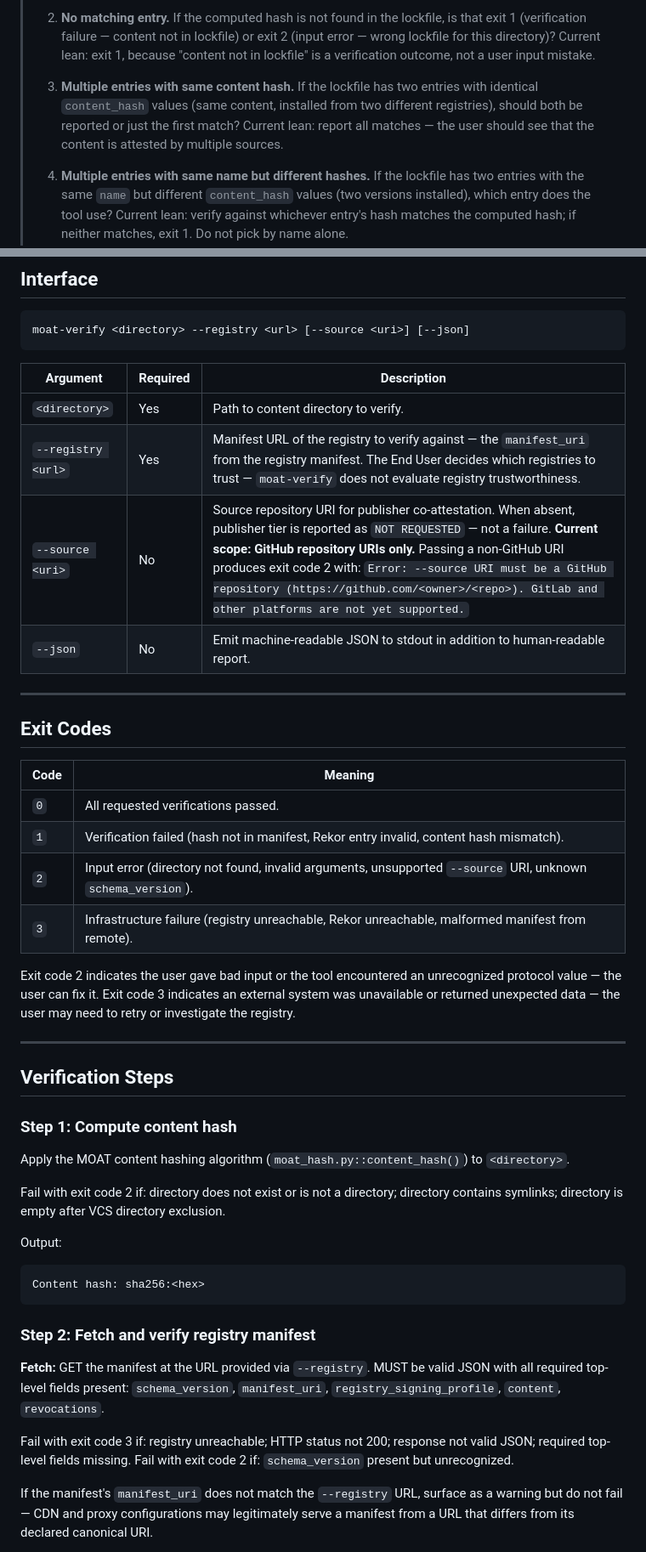
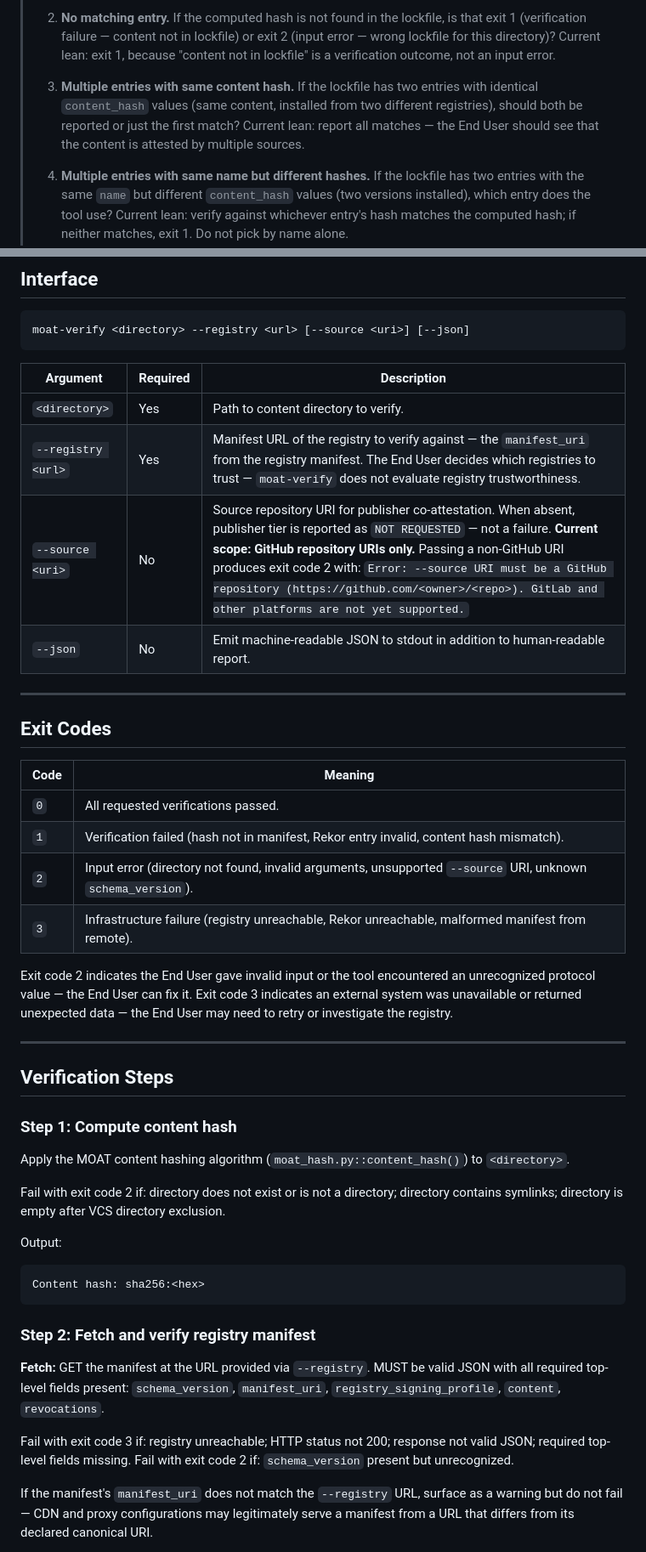
Before and after one commit to OpenScribbler/moat, a Markdown page: specs/moat-verify.md, 2 parts joined by grey strips. Shown at 85% size. Drawn GitHub-style.

Commit message:
docs: replace bare 'user' with 'End User' throughout moat-verify
Every informal 'user' reference in moat-verify.md referred to the End
User actor defined in the spec. Made all six occurrences explicit,
including two in the pending offline-mode design notes.

Co-Authored-By: Claude Sonnet 4.6 <noreply@anthropic.com>

````diff
--- a/specs/moat-verify.md
+++ b/specs/moat-verify.md
@@ -28,11 +29,11 @@
 >
 > 2. **No matching entry.** If the computed hash is not found in the lockfile, is that exit 1 (verification
 >    failure — content not in lockfile) or exit 2 (input error — wrong lockfile for this directory)? Current lean:
->    exit 1, because "content not in lockfile" is a verification outcome, not a user input mistake.
+>    exit 1, because "content not in lockfile" is a verification outcome, not an input error.
 >
 > 3. **Multiple entries with same content hash.** If the lockfile has two entries with identical `content_hash`
 >    values (same content, installed from two different registries), should both be reported or just the first
->    match? Current lean: report all matches — the user should see that the content is attested by multiple sources.
+>    match? Current lean: report all matches — the End User should see that the content is attested by multiple sources.
 >
 > 4. **Multiple entries with same name but different hashes.** If the lockfile has two entries with the same
 >    `name` but different `content_hash` values (two versions installed), which entry does the tool use? Current
@@ -78,26 +79,26 @@
 moat-verify <directory> --registry <url> [--source <uri>] [--json]
 ```
 
-| Argument | Required | Description |
-|---|---|---|
-| `<directory>` | Yes | Path to content directory to verify. |
-| `--registry <url>` | Yes | Manifest URL of the registry to verify against — the `manifest_uri` from the registry manifest. The End User decides which registries to trust — `moat-verify` does not evaluate registry trustworthiness. |
-| `--source <uri>` | No | Source repository URI for publisher co-attestation. When absent, publisher tier is reported as `NOT REQUESTED` — not a failure. **Current scope: GitHub repository URIs only.** Passing a non-GitHub URI produces exit code 2 with: `Error: --source URI must be a GitHub repository (https://github.com/<owner>/<repo>). GitLab and other platforms are not yet supported.` |
-| `--json` | No | Emit machine-readable JSON to stdout in addition to human-readable report. |
+| Argument           | Required | Description                                                                                                                                                                                                                                                                                                                                                                  |
+|--------------------|----------|------------------------------------------------------------------------------------------------------------------------------------------------------------------------------------------------------------------------------------------------------------------------------------------------------------------------------------------------------------------------------|
+| `<directory>`      | Yes      | Path to content directory to verify.                                                                                                                                                                                                                                                                                                                                         |
+| `--registry <url>` | Yes      | Manifest URL of the registry to verify against — the `manifest_uri` from the registry manifest. The End User decides which registries to trust — `moat-verify` does not evaluate registry trustworthiness.                                                                                                                                                                   |
+| `--source <uri>`   | No       | Source repository URI for publisher co-attestation. When absent, publisher tier is reported as `NOT REQUESTED` — not a failure. **Current scope: GitHub repository URIs only.** Passing a non-GitHub URI produces exit code 2 with: `Error: --source URI must be a GitHub repository (https://github.com/<owner>/<repo>). GitLab and other platforms are not yet supported.` |
+| `--json`           | No       | Emit machine-readable JSON to stdout in addition to human-readable report.                                                                                                                                                                                                                                                                                                   |
 
 ---
 
 ## Exit Codes
 
-| Code | Meaning |
-|---|---|
-| `0` | All requested verifications passed. |
-| `1` | Verification failed (hash not in manifest, Rekor entry invalid, content hash mismatch). |
-| `2` | Input error (directory not found, invalid arguments, unsupported `--source` URI, unknown `schema_version`). |
-| `3` | Infrastructure failure (registry unreachable, Rekor unreachable, malformed manifest from remote). |
+| Code | Meaning                                                                                                     |
+|------|-------------------------------------------------------------------------------------------------------------|
+| `0`  | All requested verifications passed.                                                                         |
+| `1`  | Verification failed (hash not in manifest, Rekor entry invalid, content hash mismatch).                     |
+| `2`  | Input error (directory not found, invalid arguments, unsupported `--source` URI, unknown `schema_version`). |
+| `3`  | Infrastructure failure (registry unreachable, Rekor unreachable, malformed manifest from remote).           |
 
-Exit code 2 indicates the user gave bad input or the tool encountered an unrecognized protocol value — the user can fix it.
-Exit code 3 indicates an external system was unavailable or returned unexpected data — the user may need to retry or investigate the registry.
+Exit code 2 indicates the End User gave invalid input or the tool encountered an unrecognized protocol value — the End User can fix it.
+Exit code 3 indicates an external system was unavailable or returned unexpected data — the End User may need to retry or investigate the registry.
 
 ---
 
@@ -107,7 +108,8 @@ Exit code 3 indicates an external system was unavailable or returned unexpected
 
 Apply the MOAT content hashing algorithm (`moat_hash.py::content_hash()`) to `<directory>`.
 
-Fail with exit code 2 if: directory does not exist or is not a directory; directory contains symlinks; directory is empty after VCS directory exclusion.
+Fail with exit code 2 if: directory does not exist or is not a directory; directory contains symlinks; directory is
+empty after VCS directory exclusion.
 
 Output:
 ```
@@ -119,8 +121,8 @@ Content hash: sha256:<hex>
 **Fetch:** GET the manifest at the URL provided via `--registry`. MUST be valid JSON with all required top-level
 fields present: `schema_version`, `manifest_uri`, `registry_signing_profile`, `content`, `revocations`.
 
-Fail with exit code 3 if: registry unreachable; HTTP status not 200; response not valid JSON; required top-level fields missing.
-Fail with exit code 2 if: `schema_version` present but unrecognized.
+Fail with exit code 3 if: registry unreachable; HTTP status not 200; response not valid JSON; required top-level fields
+missing. Fail with exit code 2 if: `schema_version` present but unrecognized.
 
 If the manifest's `manifest_uri` does not match the `--registry` URL, surface as a warning but do not fail —
 CDN and proxy configurations may legitimately serve a manifest from a URL that differs from its declared canonical
````
Also changed, not shown: other parts of specs/moat-verify.md (+14 -10 lines).
